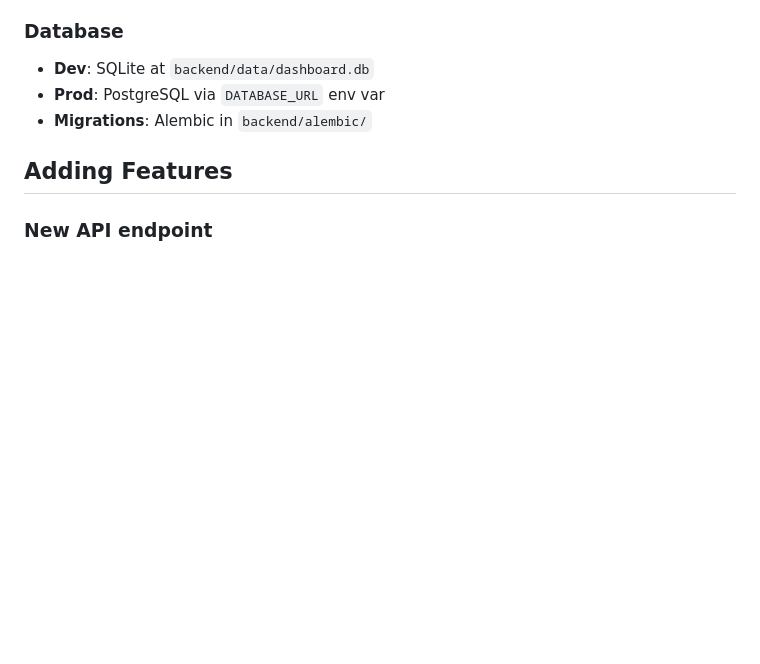
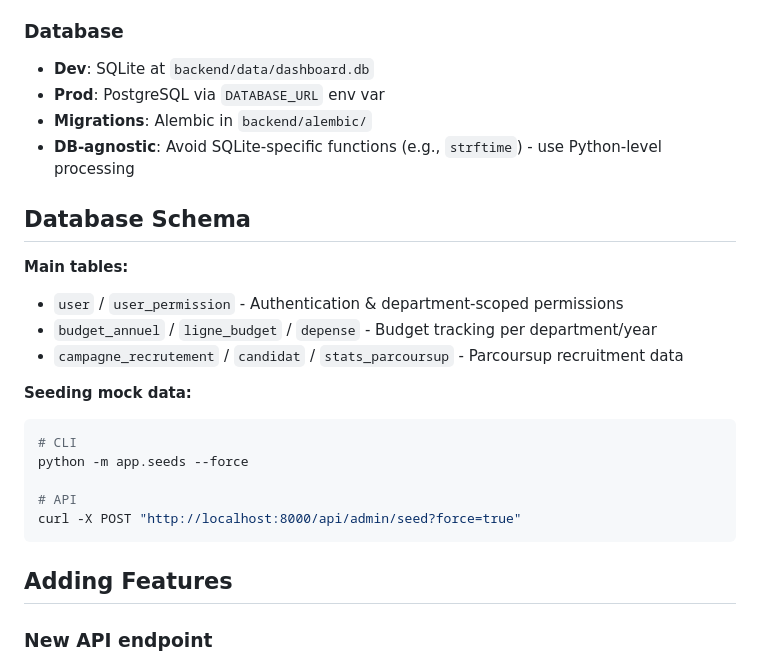
Before and after one commit to rt-bethune/iutb-dashboard, a Markdown page: .github/copilot-instructions.md, the part around the change. Drawn GitHub-style; blank space fills up the shorter version.

````diff
--- a/.github/copilot-instructions.md
+++ b/.github/copilot-instructions.md
@@ -59,6 +59,23 @@ const canView = checkPermission(department, 'can_view_budget')
 - **Dev**: SQLite at `backend/data/dashboard.db`
 - **Prod**: PostgreSQL via `DATABASE_URL` env var
 - **Migrations**: Alembic in `backend/alembic/`
+- **DB-agnostic**: Avoid SQLite-specific functions (e.g., `strftime`) - use Python-level processing
+
+## Database Schema
+
+**Main tables:**
+- `user` / `user_permission` - Authentication & department-scoped permissions
+- `budget_annuel` / `ligne_budget` / `depense` - Budget tracking per department/year
+- `campagne_recrutement` / `candidat` / `stats_parcoursup` - Parcoursup recruitment data
+
+**Seeding mock data:**
+```bash
+# CLI
+python -m app.seeds --force
+
+# API
+curl -X POST "http://localhost:8000/api/admin/seed?force=true"
+```
 
 ## Adding Features
 
````
Also changed, not shown: AGENTS.md (+64 -0 lines).
